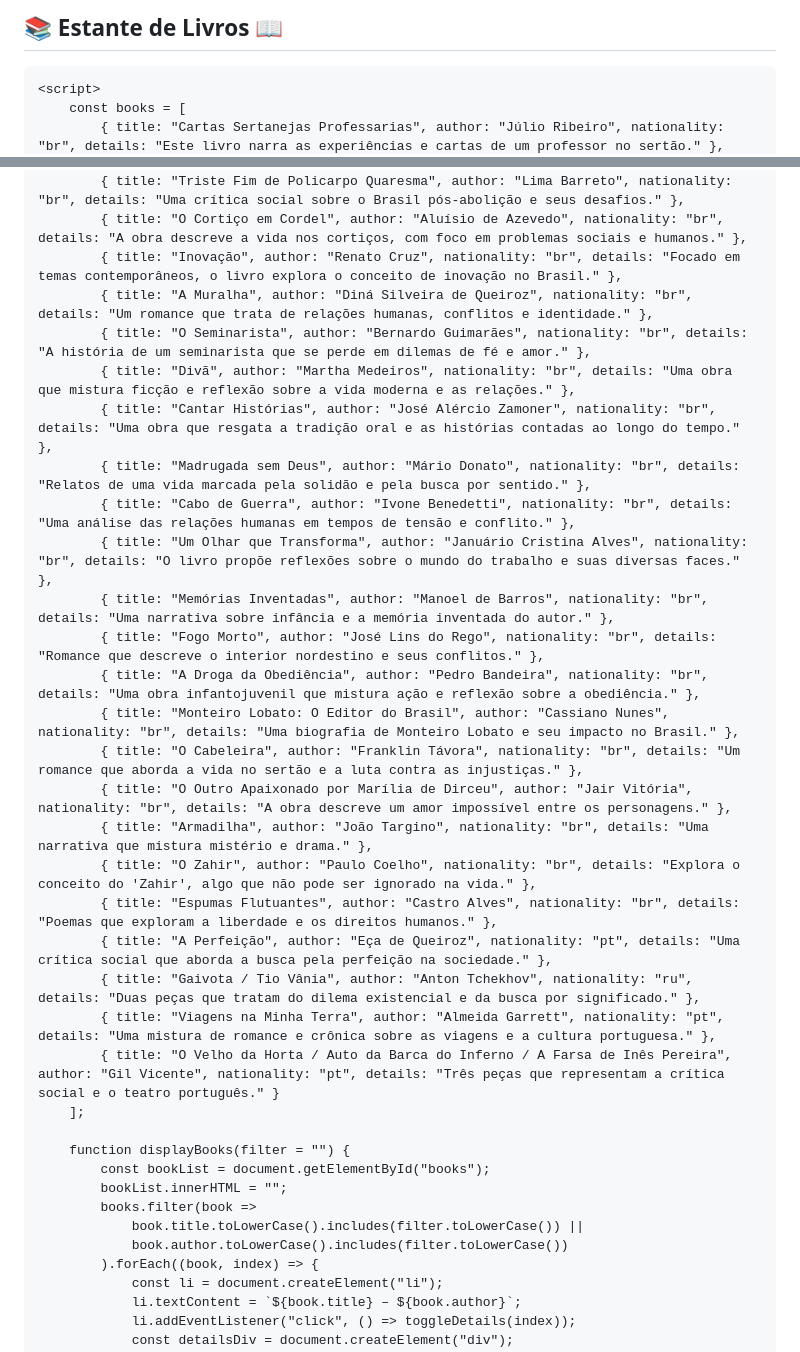
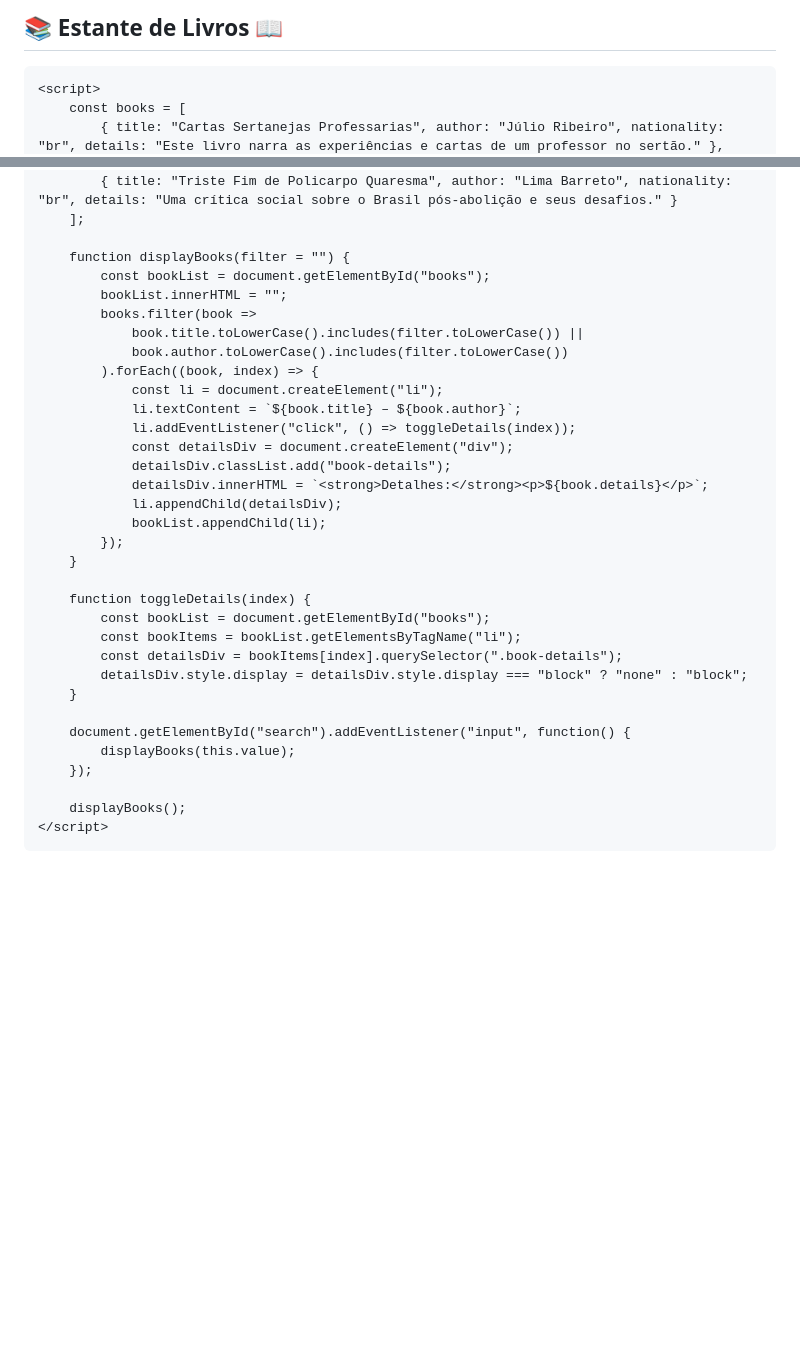
Before and after one commit to jaoxt/siterenata, a Markdown page: README.md, 2 parts joined by grey strips. Drawn GitHub-style; blank space fills up the shorter version.

```diff
--- a/README.md
+++ b/README.md
@@ -9,7 +9,7 @@
             font-family: 'Arial', sans-serif;
             margin: 0;
             padding: 0;
-            background: linear-gradient(120deg, #84fab0, #8fd3f4);
+            background: linear-gradient(120deg, #ff7f7f, #ff4f4f);
             display: flex;
             justify-content: center;
             align-items: center;
@@ -32,13 +32,13 @@
             width: 100%;
             padding: 12px;
             margin: 15px 0;
-            border: 2px solid #8fd3f4;
+            border: 2px solid #ff4f4f;
             border-radius: 8px;
             font-size: 16px;
             outline: none;
         }
         input:focus {
-            border-color: #84fab0;
+            border-color: #ff7f7f;
         }
         .book-list {
             list-style: none;
@@ -55,7 +55,7 @@
             cursor: pointer;
         }
         .book-list li:hover {
-            background: #8fd3f4;
+            background: #ff4f4f;
             color: white;
         }
         .book-details {
@@ -79,29 +79,7 @@
     <script>
         const books = [
             { title: "Cartas Sertanejas Professarias", author: "Júlio Ribeiro", nationality: "br", details: "Este livro narra as experiências e cartas de um professor no sertão." },
-            { title: "Triste Fim de Policarpo Quaresma", author: "Lima Barreto", nationality: "br", details: "Uma crítica social sobre o Brasil pós-abolição e seus desafios." },
-            { title: "O Cortiço em Cordel", author: "Aluísio de Azevedo", nationality: "br", details: "A obra descreve a vida nos cortiços, com foco em problemas sociais e humanos." },
-            { title: "Inovação", author: "Renato Cruz", nationality: "br", details: "Focado em temas contemporâneos, o livro explora o conceito de inovação no Brasil." },
-            { title: "A Muralha", author: "Diná Silveira de Queiroz", nationality: "br", details: "Um romance que trata de relações humanas, conflitos e identidade." },
-            { title: "O Seminarista", author: "Bernardo Guimarães", nationality: "br", details: "A história de um seminarista que se perde em dilemas de fé e amor." },
-            { title: "Divã", author: "Martha Medeiros", nationality: "br", details: "Uma obra que mistura ficção e reflexão sobre a vida moderna e as relações." },
-            { title: "Cantar Histórias", author: "José Alércio Zamoner", nationality: "br", details: "Uma obra que resgata a tradição oral e as histórias contadas ao longo do tempo." },
-            { title: "Madrugada sem Deus", author: "Mário Donato", nationality: "br", details: "Relatos de uma vida marcada pela solidão e pela busca por sentido." },
-            { title: "Cabo de Guerra", author: "Ivone Benedetti", nationality: "br", details: "Uma análise das relações humanas em tempos de tensão e conflito." },
-            { title: "Um Olhar que Transforma", author: "Januário Cristina Alves", nationality: "br", details: "O livro propõe reflexões sobre o mundo do trabalho e suas diversas faces." },
-            { title: "Memórias Inventadas", author: "Manoel de Barros", nationality: "br", details: "Uma narrativa sobre infância e a memória inventada do autor." },
-            { title: "Fogo Morto", author: "José Lins do Rego", nationality: "br", details: "Romance que descreve o interior nordestino e seus conflitos." },
-            { title: "A Droga da Obediência", author: "Pedro Bandeira", nationality: "br", details: "Uma obra infantojuvenil que mistura ação e reflexão sobre a obediência." },
-            { title: "Monteiro Lobato: O Editor do Brasil", author: "Cassiano Nunes", nationality: "br", details: "Uma biografia de Monteiro Lobato e seu impacto no Brasil." },
-            { title: "O Cabeleira", author: "Franklin Távora", nationality: "br", details: "Um romance que aborda a vida no sertão e a luta contra as injustiças." },
-            { title: "O Outro Apaixonado por Marília de Dirceu", author: "Jair Vitória", nationality: "br", details: "A obra descreve um amor impossível entre os personagens." },
-            { title: "Armadilha", author: "João Targino", nationality: "br", details: "Uma narrativa que mistura mistério e drama." },
-            { title: "O Zahir", author: "Paulo Coelho", nationality: "br", details: "Explora o conceito do 'Zahir', algo que não pode ser ignorado na vida." },
-            { title: "Espumas Flutuantes", author: "Castro Alves", nationality: "br", details: "Poemas que exploram a liberdade e os direitos humanos." },
-            { title: "A Perfeição", author: "Eça de Queiroz", nationality: "pt", details: "Uma crítica social que aborda a busca pela perfeição na sociedade." },
-            { title: "Gaivota / Tio Vânia", author: "Anton Tchekhov", nationality: "ru", details: "Duas peças que tratam do dilema existencial e da busca por significado." },
-            { title: "Viagens na Minha Terra", author: "Almeida Garrett", nationality: "pt", details: "Uma mistura de romance e crônica sobre as viagens e a cultura portuguesa." },
-            { title: "O Velho da Horta / Auto da Barca do Inferno / A Farsa de Inês Pereira", author: "Gil Vicente", nationality: "pt", details: "Três peças que representam a crítica social e o teatro português." }
+            { title: "Triste Fim de Policarpo Quaresma", author: "Lima Barreto", nationality: "br", details: "Uma crítica social sobre o Brasil pós-abolição e seus desafios." }
         ];
 
         function displayBooks(filter = "") {
```
